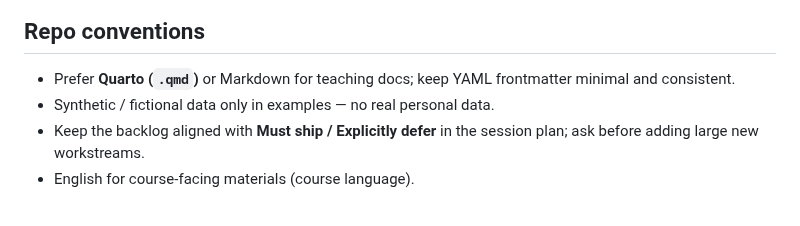
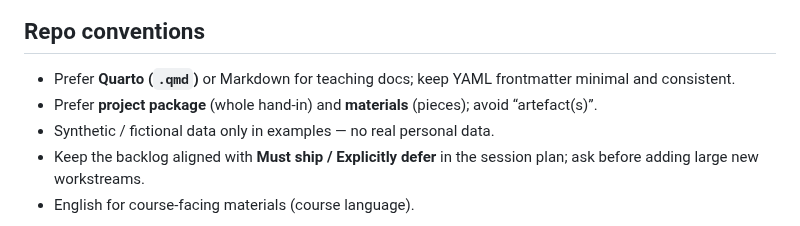
Before and after one commit to noacs-io/principles-and-workflows-for-reproducible-science, a Markdown page: AGENTS.md, the part around the change. GitHub-like rendering.

Commit message:
Note preferred package/materials vocabulary in AGENTS.md
Keep agent standing rules aligned with D009 wording.

Co-authored-by: martingerdin <martingerdin@users.noreply.github.com>

```diff
--- a/AGENTS.md
+++ b/AGENTS.md
@@ -37,6 +37,7 @@ Do **not** duplicate long policy text across tool-specific files. Tool bridges (
 ## Repo conventions
 
 - Prefer **Quarto (`.qmd`)** or Markdown for teaching docs; keep YAML frontmatter minimal and consistent.
+- Prefer **project package** (whole hand-in) and **materials** (pieces); avoid “artefact(s)”.
 - Synthetic / fictional data only in examples — no real personal data.
 - Keep the backlog aligned with **Must ship / Explicitly defer** in the session plan; ask before adding large new workstreams.
 - English for course-facing materials (course language).
```
